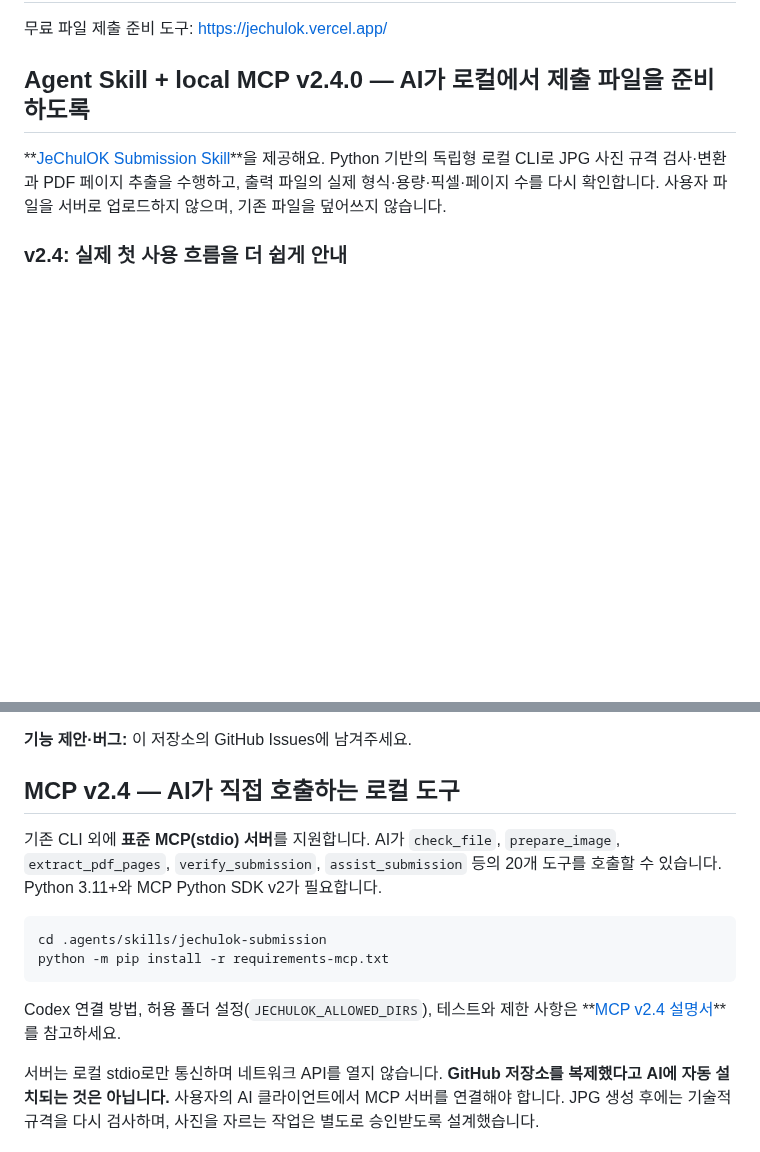
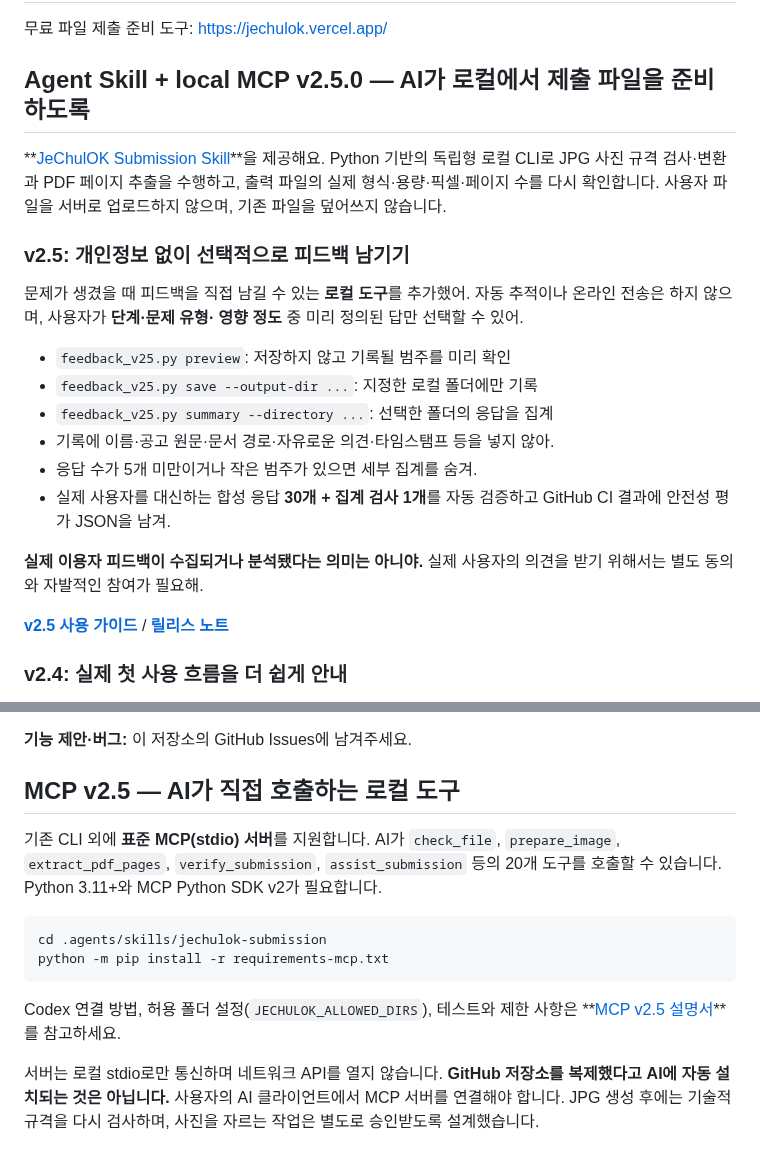
Before and after one commit to parksy1625/jechulok, a Markdown page: README.md, 2 parts joined by grey strips. GitHub-like rendering; blank space fills up the shorter version.

Commit message:
docs(v2.5): explicit local-only feedback, privacy aggregation, no automatic telemetry

````diff
--- a/README.md
+++ b/README.md
@@ -2,9 +2,29 @@
 
 무료 파일 제출 준비 도구: https://jechulok.vercel.app/
 
-## Agent Skill + local MCP v2.4.0 — AI가 로컬에서 제출 파일을 준비하도록
+## Agent Skill + local MCP v2.5.0 — AI가 로컬에서 제출 파일을 준비하도록
 
 **[JeChulOK Submission Skill](.agents/skills/jechulok-submission/SKILL.md)**을 제공해요. Python 기반의 독립형 로컬 CLI로 JPG 사진 규격 검사·변환과 PDF 페이지 추출을 수행하고, 출력 파일의 실제 형식·용량·픽셀·페이지 수를 다시 확인합니다. 사용자 파일을 서버로 업로드하지 않으며, 기존 파일을 덮어쓰지 않습니다.
+
+### v2.5: 개인정보 없이 선택적으로 피드백 남기기
+
+문제가 생겼을 때 피드백을 직접 남길 수 있는 **로컬 도구**를 추가했어.
+자동 추적이나 온라인 전송은 하지 않으며, 사용자가 **단계·문제 유형·
+영향 정도** 중 미리 정의된 답만 선택할 수 있어.
+
+- `feedback_v25.py preview`: 저장하지 않고 기록될 범주를 미리 확인
+- `feedback_v25.py save --output-dir ...`: 지정한 로컬 폴더에만 기록
+- `feedback_v25.py summary --directory ...`: 선택한 폴더의 응답을 집계
+- 기록에 이름·공고 원문·문서 경로·자유로운 의견·타임스탬프 등을 넣지 않아.
+- 응답 수가 5개 미만이거나 작은 범주가 있으면 세부 집계를 숨겨.
+- 실제 사용자를 대신하는 합성 응답 **30개 + 집계 검사 1개**를
+  자동 검증하고 GitHub CI 결과에 안전성 평가 JSON을 남겨.
+
+**실제 이용자 피드백이 수집되거나 분석됐다는 의미는 아니야.**
+실제 사용자의 의견을 받기 위해서는 별도 동의와 자발적인 참여가 필요해.
+
+**[v2.5 사용 가이드](.agents/skills/jechulok-submission/FEEDBACK.md)** /
+**[릴리스 노트](.agents/skills/jechulok-submission/RELEASE_NOTES_v25.md)**
 
 ### v2.4: 실제 첫 사용 흐름을 더 쉽게 안내
 
@@ -361,7 +381,7 @@ GitHub Actions가 Ubuntu·macOS·Windows에서 각각 Python 3.11·3.13 조합
 **기능 제안·버그:** 이 저장소의 GitHub Issues에 남겨주세요.
 
 
-## MCP v2.4 — AI가 직접 호출하는 로컬 도구
+## MCP v2.5 — AI가 직접 호출하는 로컬 도구
 
 기존 CLI 외에 **표준 MCP(stdio) 서버**를 지원합니다. AI가 `check_file`,
 `prepare_image`, `extract_pdf_pages`, `verify_submission`, `assist_submission` 등의 20개 도구를
@@ -373,7 +393,7 @@ python -m pip install -r requirements-mcp.txt
 ```
 
 Codex 연결 방법, 허용 폴더 설정(`JECHULOK_ALLOWED_DIRS`), 테스트와 제한 사항은
-**[MCP v2.4 설명서](.agents/skills/jechulok-submission/MCP.md)**를 참고하세요.
+**[MCP v2.5 설명서](.agents/skills/jechulok-submission/MCP.md)**를 참고하세요.
 
 서버는 로컬 stdio로만 통신하며 네트워크 API를 열지 않습니다.
 **GitHub 저장소를 복제했다고 AI에 자동 설치되는 것은 아닙니다.** 사용자의
````
